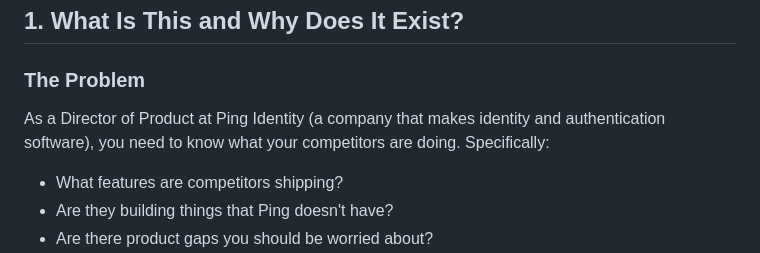
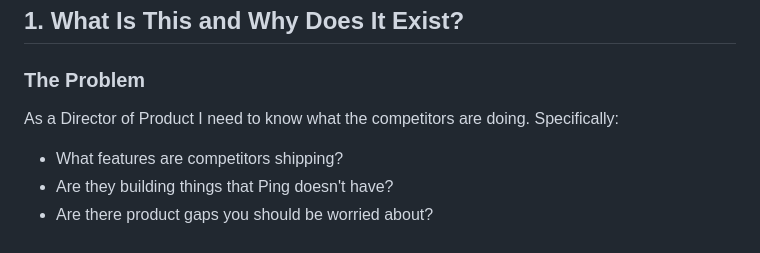
Before and after one commit to Giessel-R/Product-Intelligence, a Markdown page: PROJECT-WALKTHROUGH.md, the part around the change. Rendered like a GitHub page.

Commit message:
docs: remove company name reference from PROJECT-WALKTHROUGH.md
Co-Authored-By: Claude Sonnet 4.6 <noreply@anthropic.com>

```diff
--- a/PROJECT-WALKTHROUGH.md
+++ b/PROJECT-WALKTHROUGH.md
@@ -37,7 +37,7 @@ _Last updated: 2026-05-12_
 
 ### The Problem
 
-As a Director of Product at Ping Identity (a company that makes identity and authentication software), you need to know what your competitors are doing. Specifically:
+As a Director of Product I need to know what the competitors are doing. Specifically:
 - What features are competitors shipping?
 - Are they building things that Ping doesn't have?
 - Are there product gaps you should be worried about?
```
